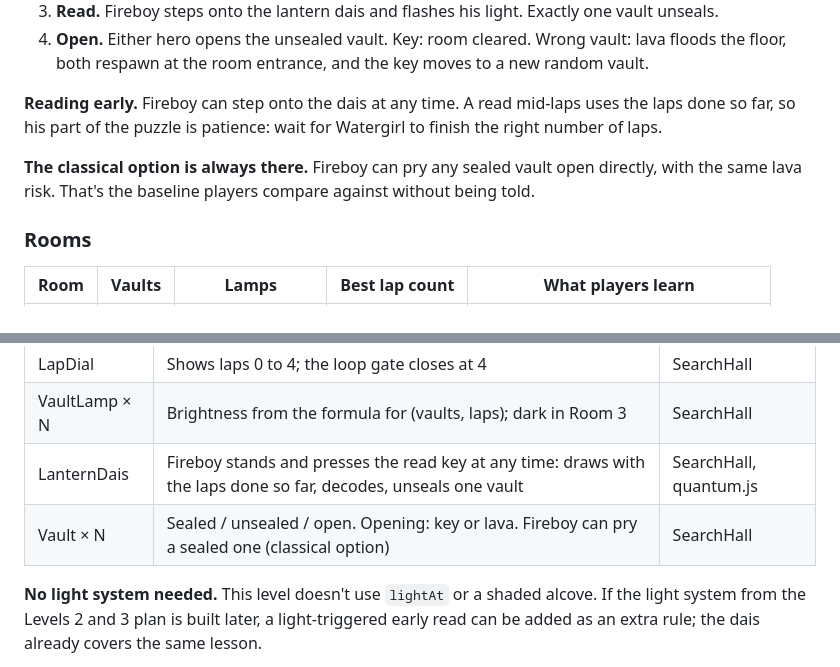
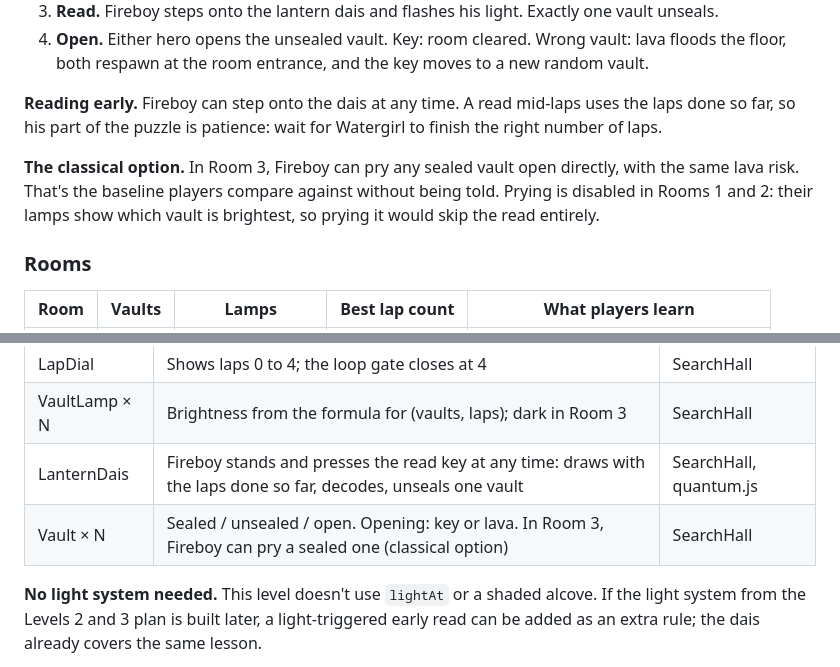
Before and after one commit to JishyFishy2006/entangled-vaults, a Markdown page: TECH_SPEC-hall-of-echoes.md, 2 parts joined by grey strips. Rendered like a GitHub page.

Commit message:
Hall of Echoes: no prying in the lit rooms
Lit lamps show which vault is brightest, so prying it would skip the
read. Prying stays as the classical baseline in dark Room 3 only.

Co-Authored-By: Claude Opus 5.5 <noreply@anthropic.com>

```diff
--- a/TECH_SPEC-hall-of-echoes.md
+++ b/TECH_SPEC-hall-of-echoes.md
@@ -26,7 +26,7 @@ Three rooms, each a hall of sealed vaults with one hidden key; the team either p
 
 **Reading early.** Fireboy can step onto the dais at any time. A read mid-laps uses the laps done so far, so his part of the puzzle is patience: wait for Watergirl to finish the right number of laps.
 
-**The classical option is always there.** Fireboy can pry any sealed vault open directly, with the same lava risk. That's the baseline players compare against without being told.
+**The classical option.** In Room 3, Fireboy can pry any sealed vault open directly, with the same lava risk. That's the baseline players compare against without being told. Prying is disabled in Rooms 1 and 2: their lamps show which vault is brightest, so prying it would skip the read entirely.
 
 ### Rooms
 
@@ -151,7 +151,7 @@ One `SearchHall` object per room runs a small state machine; the water loop, dia
 | LapDial | Shows laps 0 to 4; the loop gate closes at 4 | SearchHall |
 | VaultLamp × N | Brightness from the formula for (vaults, laps); dark in Room 3 | SearchHall |
 | LanternDais | Fireboy stands and presses the read key at any time: draws with the laps done so far, decodes, unseals one vault | SearchHall, quantum.js |
-| Vault × N | Sealed / unsealed / open. Opening: key or lava. Fireboy can pry a sealed one (classical option) | SearchHall |
+| Vault × N | Sealed / unsealed / open. Opening: key or lava. In Room 3, Fireboy can pry a sealed one (classical option) | SearchHall |
 
 **No light system needed.** This level doesn't use `lightAt` or a shaded alcove. If the light system from the Levels 2 and 3 plan is built later, a light-triggered early read can be added as an extra rule; the dais already covers the same lesson.
 
```
Also changed, not shown: PLAN-hall-of-echoes.md (+1 -1 lines).
